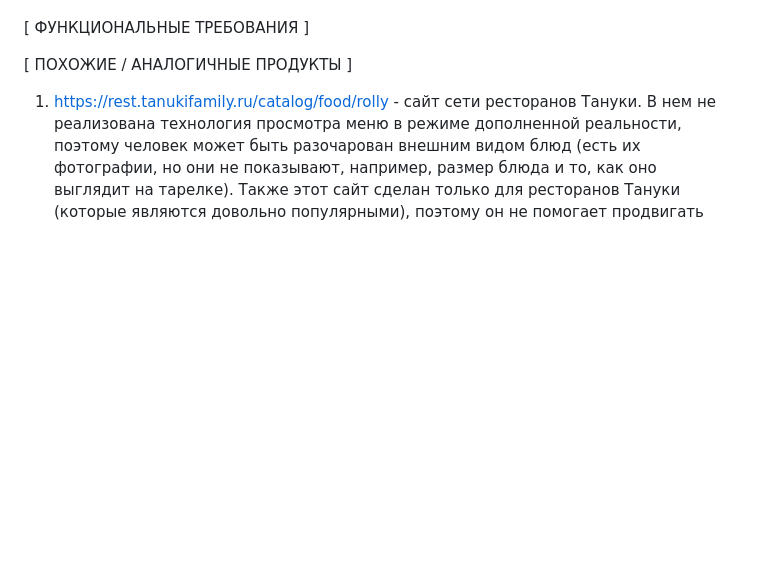
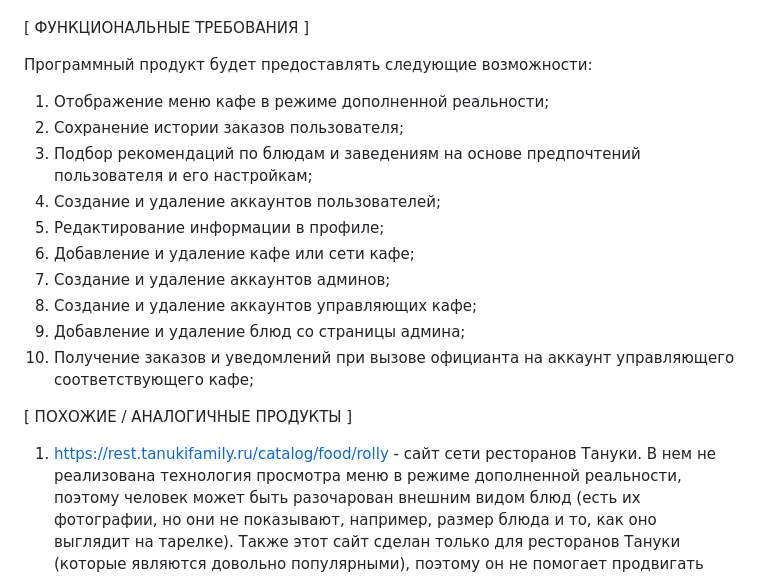
Before and after one commit to 1nc0-gn1t0s/Cafe-menu-with-augmented-reality-elements, a Markdown page: README.md, the part around the change. Drawn GitHub-style; blank space fills up the shorter version.

```diff
--- a/README.md
+++ b/README.md
@@ -31,7 +31,17 @@ Telegram: https://t.me/lnc0_gn1t0
 
 [ ФУНКЦИОНАЛЬНЫЕ ТРЕБОВАНИЯ ]
 
-
+Программный продукт будет предоставлять следующие возможности:
+1) Отображение меню кафе в режиме дополненной реальности;
+2) Сохранение истории заказов пользователя;
+3) Подбор рекомендаций по блюдам и заведениям на основе предпочтений пользователя и его настройкам;
+4) Создание и удаление аккаунтов пользователей;
+5) Редактирование информации в профиле;
+6) Добавление и удаление кафе или сети кафе;
+7) Создание и удаление аккаунтов админов;
+8) Создание и удаление аккаунтов управляющих кафе;
+9) Добавление и удаление блюд со страницы админа;
+10) Получение заказов и уведомлений при вызове официанта на аккаунт управляющего соответствующего кафе;
 
 [ ПОХОЖИЕ / АНАЛОГИЧНЫЕ ПРОДУКТЫ ]
 
```
